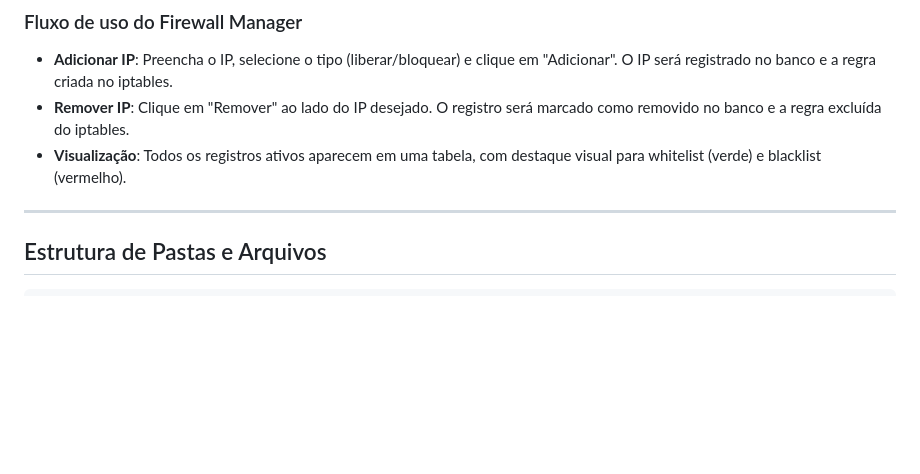
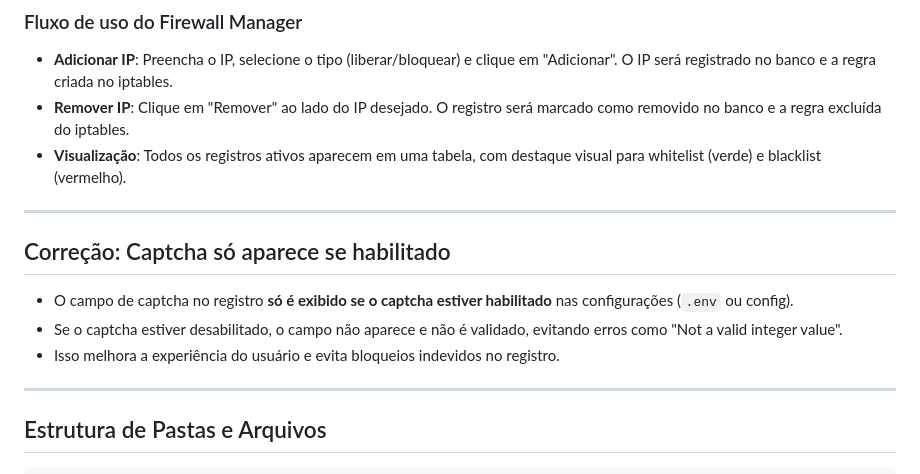
Before and after one commit to danieldoalto/Login_Iptables_control, a Markdown page: INFOS.md, the part around the change. Rendered like a GitHub page; blank space fills up the shorter version.

```diff
--- a/INFOS.md
+++ b/INFOS.md
@@ -74,6 +74,14 @@ usuario:
 - **Adicionar IP**: Preencha o IP, selecione o tipo (liberar/bloquear) e clique em "Adicionar". O IP será registrado no banco e a regra criada no iptables.
 - **Remover IP**: Clique em "Remover" ao lado do IP desejado. O registro será marcado como removido no banco e a regra excluída do iptables.
 - **Visualização**: Todos os registros ativos aparecem em uma tabela, com destaque visual para whitelist (verde) e blacklist (vermelho).
+
+---
+
+## Correção: Captcha só aparece se habilitado
+
+- O campo de captcha no registro **só é exibido se o captcha estiver habilitado** nas configurações (`.env` ou config).
+- Se o captcha estiver desabilitado, o campo não aparece e não é validado, evitando erros como "Not a valid integer value".
+- Isso melhora a experiência do usuário e evita bloqueios indevidos no registro.
 
 ---
 
```
Also changed, not shown: README.md (+29 -0 lines).
